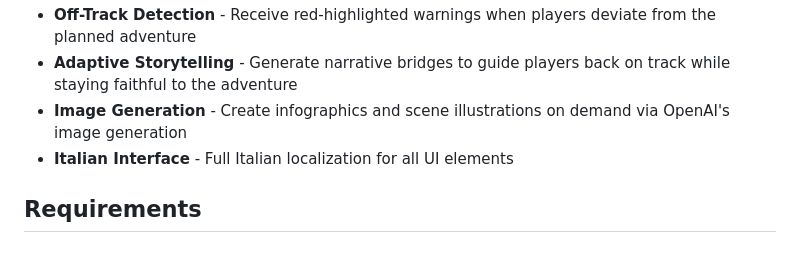
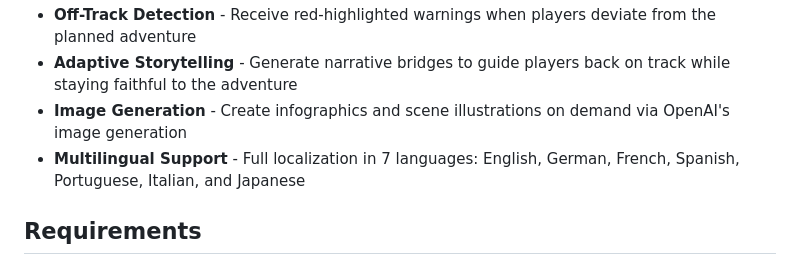
Before and after one commit to Aiacos/narrator_master, a Markdown page: README.md, the part around one of its changes. Drawn GitHub-style.

Commit message:
auto-claude: subtask-3-3 - Update README.md to mention multilingual support

```diff
--- a/README.md
+++ b/README.md
@@ -17,7 +18,7 @@ Narrator Master is a Foundry VTT module that helps Dungeon Masters run their ses
 - **Off-Track Detection** - Receive red-highlighted warnings when players deviate from the planned adventure
 - **Adaptive Storytelling** - Generate narrative bridges to guide players back on track while staying faithful to the adventure
 - **Image Generation** - Create infographics and scene illustrations on demand via OpenAI's image generation
-- **Italian Interface** - Full Italian localization for all UI elements
+- **Multilingual Support** - Full localization in 7 languages: English, German, French, Spanish, Portuguese, Italian, and Japanese
 
 ## Requirements
 
```
Also changed, not shown: other parts of README.md (+1 -0 lines).
